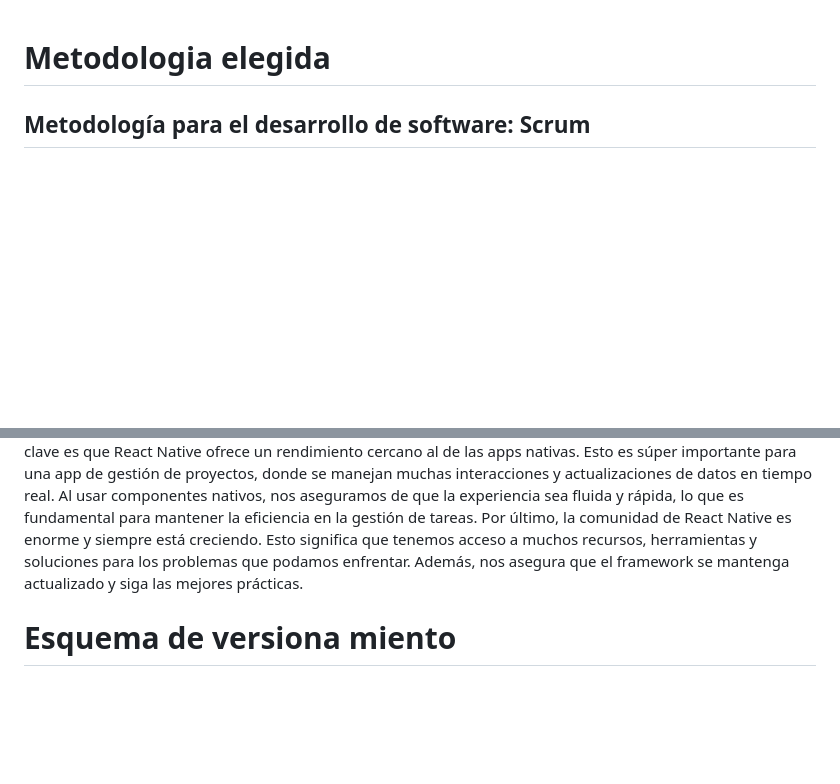
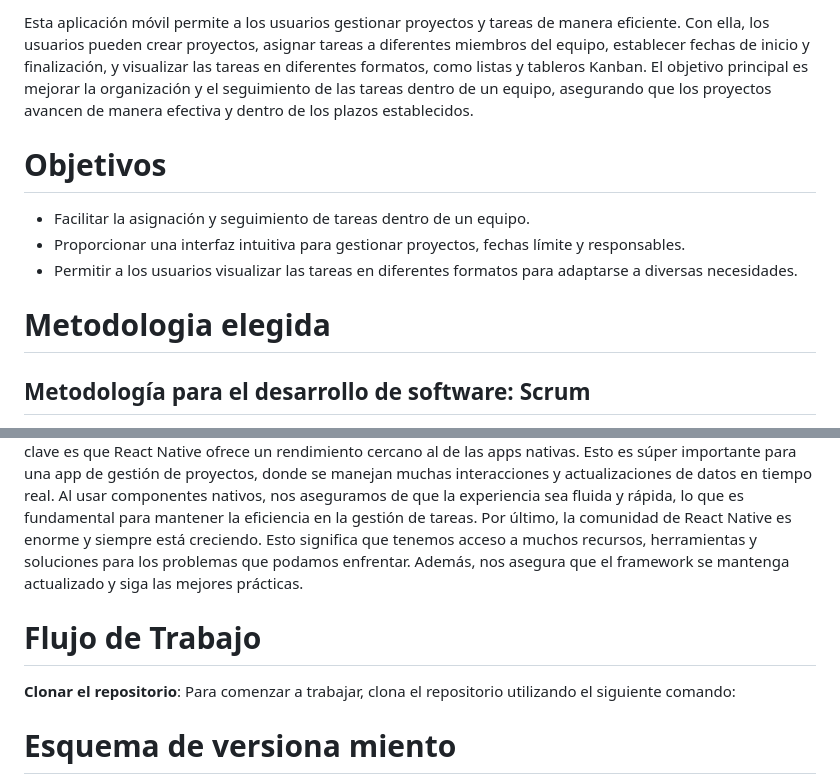
Before and after one commit to Yuhanncito/SoftionProApp, a Markdown page: README.md, 2 parts joined by grey strips. Drawn GitHub-style; blank space fills up the shorter version.

```diff
--- a/README.md
+++ b/README.md
@@ -1,3 +1,10 @@
+Esta aplicación móvil permite a los usuarios gestionar proyectos y tareas de manera eficiente. Con ella, los usuarios pueden crear proyectos, asignar tareas a diferentes miembros del equipo, establecer fechas de inicio y finalización, y visualizar las tareas en diferentes formatos, como listas y tableros Kanban. El objetivo principal es mejorar la organización y el seguimiento de las tareas dentro de un equipo, asegurando que los proyectos avancen de manera efectiva y dentro de los plazos establecidos.
+
+# Objetivos
+- Facilitar la asignación y seguimiento de tareas dentro de un equipo.
+- Proporcionar una interfaz intuitiva para gestionar proyectos, fechas límite y responsables.
+- Permitir a los usuarios visualizar las tareas en diferentes formatos para adaptarse a diversas necesidades.
+
 # Metodologia elegida
 ## Metodología para el desarrollo de software: Scrum
 Para el desarrollo de la aplicación móvil que permitirá la gestión de proyectos y tareas, se
@@ -45,6 +52,10 @@ significa que tenemos acceso a muchos recursos, herramientas y soluciones para l
 problemas que podamos enfrentar. Además, nos asegura que el framework se mantenga
 actualizado y siga las mejores prácticas.
 
+# Flujo de Trabajo
+ **Clonar el repositorio**: Para comenzar a trabajar, clona el repositorio utilizando el siguiente comando:
+
+
 # Esquema de versiona miento
 El esquema de versiona miento que se va a utilizar para el desarrollo del proyecto será con
 Git y GitHub. La rama principal, main, contendrá siempre el código estable y listo para
```
